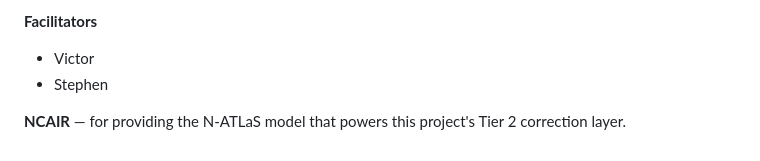
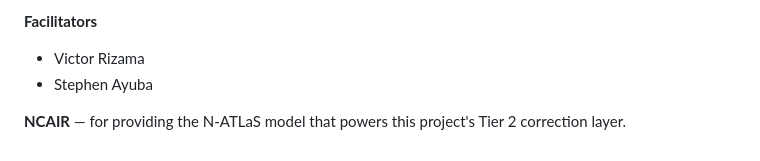
Before and after one commit to Weirdinho/local_grammar_checker, a Markdown page: README.md, the part around the change. GitHub-like rendering.

```diff
--- a/README.md
+++ b/README.md
@@ -431,8 +431,8 @@ by Awarri" if renamed. See the
 - **Lasisi Abdulmalik Bolaji**
 
 **Facilitators**
-- Victor
-- Stephen
+- Victor Rizama
+- Stephen Ayuba
 
 **NCAIR** — for providing the N-ATLaS model that powers this project's
 Tier 2 correction layer.
```
